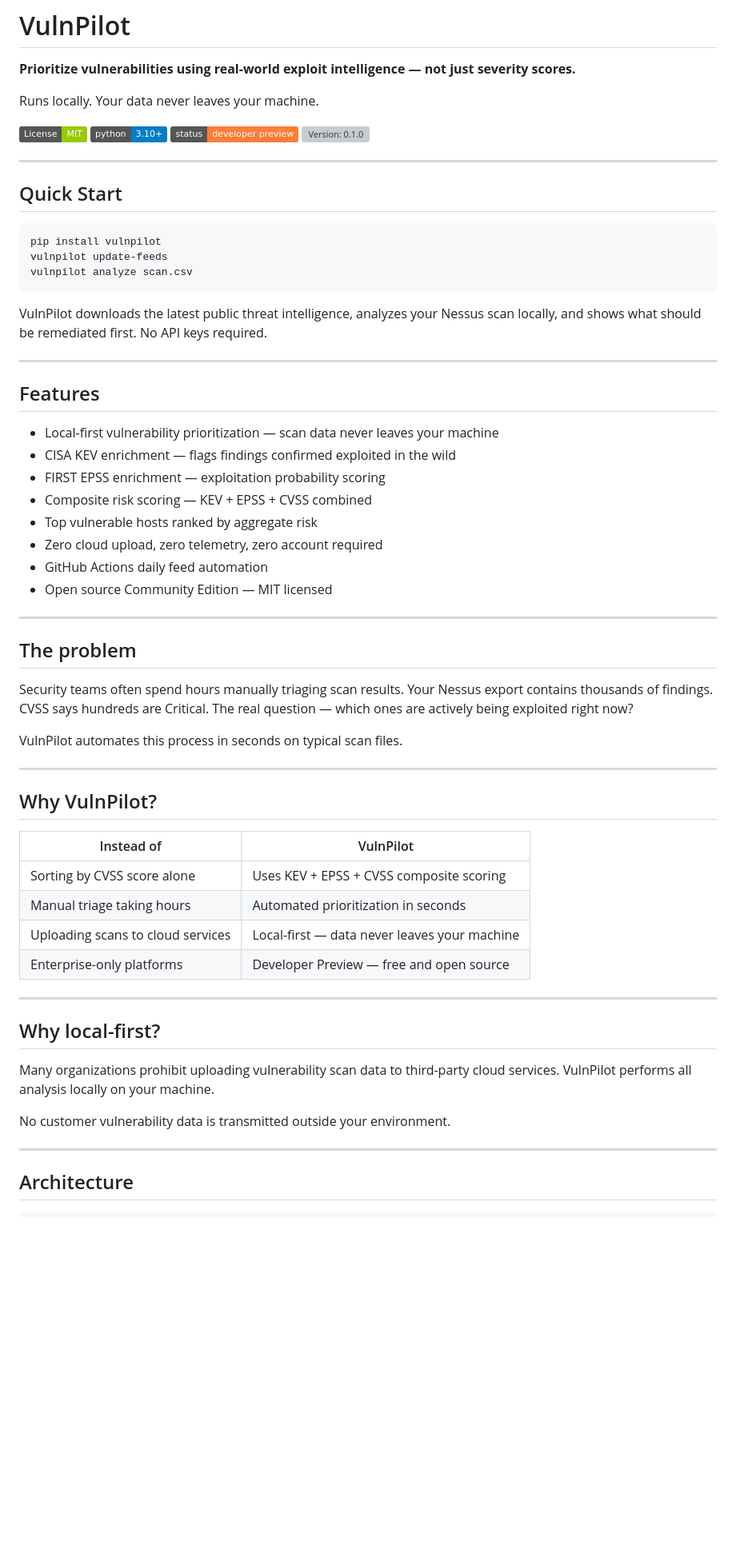
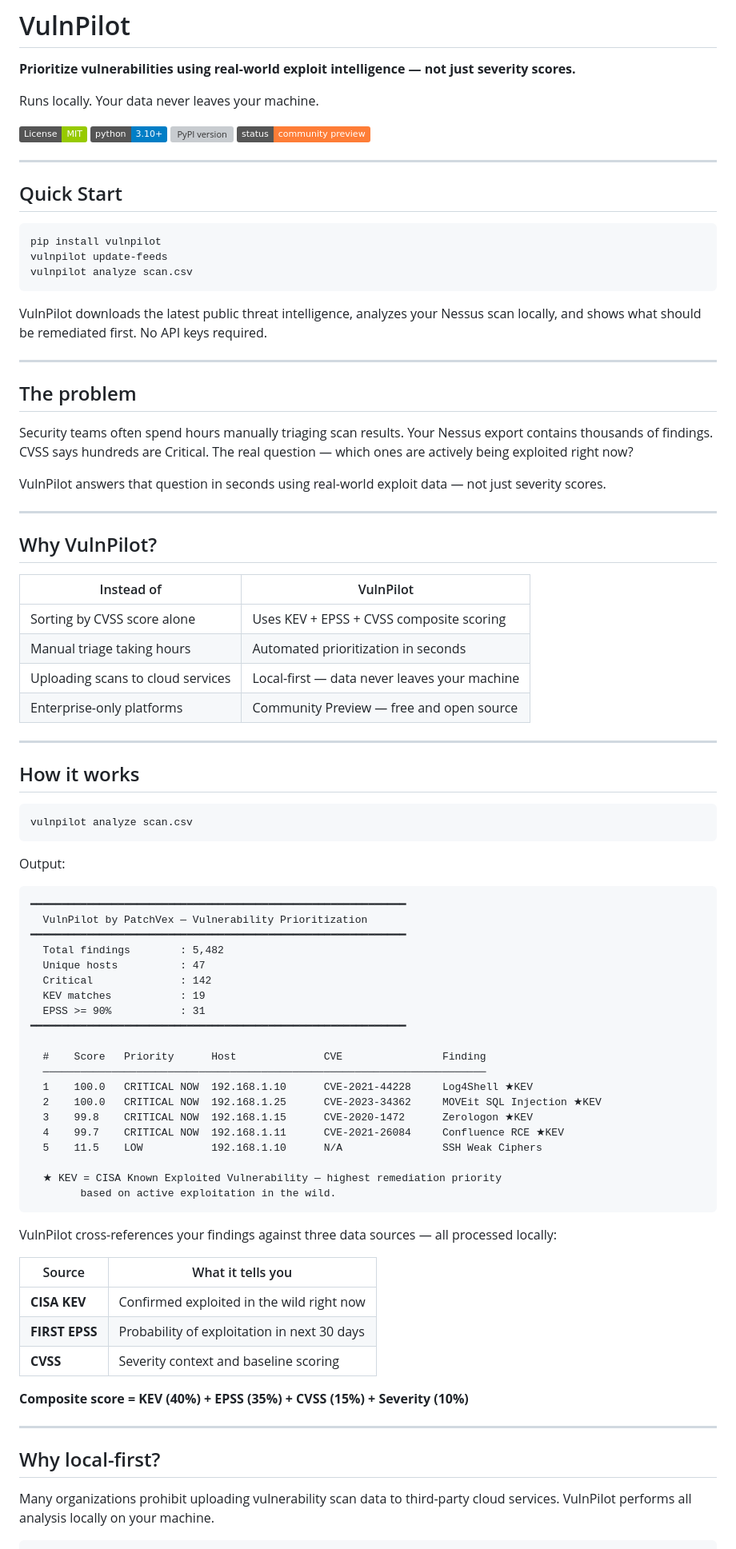
Before and after one commit to PatchVex/vulnpilot, a Markdown page: README.md, the part around one of its changes. Shown at 80% size. GitHub-like rendering; badges without logos; blank space fills up the shorter version; grey boxes are pictures that could not be loaded.

Commit message:
docs: update README for v0.2.0 - HTML report, accurate roadmap, remove unbuilt features

````diff
--- a/README.md
+++ b/README.md
@@ -6,8 +6,8 @@ Runs locally. Your data never leaves your machine.
 
 [![License: MIT](https://img.shields.io/badge/License-MIT-green.svg)](LICENSE)
 [![Python 3.10+](https://img.shields.io/badge/python-3.10+-blue.svg)](https://python.org)
-[![Status: Developer Preview](https://img.shields.io/badge/status-developer%20preview-orange.svg)]()
-[![Version: 0.1.0](https://img.shields.io/pypi/v/vulnpilot.svg)]()
+[![PyPI version](https://img.shields.io/pypi/v/vulnpilot.svg)](https://pypi.org/project/vulnpilot/)
+[![Status: Community Preview](https://img.shields.io/badge/status-community%20preview-orange.svg)]()
 
 ---
 
@@ -23,24 +23,11 @@ VulnPilot downloads the latest public threat intelligence, analyzes your Nessus
 
 ---
 
-## Features
-
-- Local-first vulnerability prioritization — scan data never leaves your machine
-- CISA KEV enrichment — flags findings confirmed exploited in the wild
-- FIRST EPSS enrichment — exploitation probability scoring
-- Composite risk scoring — KEV + EPSS + CVSS combined
-- Top vulnerable hosts ranked by aggregate risk
-- Zero cloud upload, zero telemetry, zero account required
-- GitHub Actions daily feed automation
-- Open source Community Edition — MIT licensed
-
----
-
 ## The problem
 
 Security teams often spend hours manually triaging scan results. Your Nessus export contains thousands of findings. CVSS says hundreds are Critical. The real question — which ones are actively being exploited right now?
 
-VulnPilot automates this process in seconds on typical scan files.
+VulnPilot answers that question in seconds using real-world exploit data — not just severity scores.
 
 ---
 
@@ -51,7 +38,50 @@ VulnPilot automates this process in seconds on typical scan files.
 | Sorting by CVSS score alone | Uses KEV + EPSS + CVSS composite scoring |
 | Manual triage taking hours | Automated prioritization in seconds |
 | Uploading scans to cloud services | Local-first — data never leaves your machine |
-| Enterprise-only platforms | Developer Preview — free and open source |
+| Enterprise-only platforms | Community Preview — free and open source |
+
+---
+
+## How it works
+
+```
+vulnpilot analyze scan.csv
+```
+
+Output:
+
+```
+━━━━━━━━━━━━━━━━━━━━━━━━━━━━━━━━━━━━━━━━━━━━━━━━━━━━━━━━━━━━
+  VulnPilot by PatchVex — Vulnerability Prioritization
+━━━━━━━━━━━━━━━━━━━━━━━━━━━━━━━━━━━━━━━━━━━━━━━━━━━━━━━━━━━━
+  Total findings        : 5,482
+  Unique hosts          : 47
+  Critical              : 142
+  KEV matches           : 19
+  EPSS >= 90%           : 31
+━━━━━━━━━━━━━━━━━━━━━━━━━━━━━━━━━━━━━━━━━━━━━━━━━━━━━━━━━━━━
+
+  #    Score   Priority      Host              CVE                Finding
+  ───────────────────────────────────────────────────────────────────────
+  1    100.0   CRITICAL NOW  192.168.1.10      CVE-2021-44228     Log4Shell ★KEV
+  2    100.0   CRITICAL NOW  192.168.1.25      CVE-2023-34362     MOVEit SQL Injection ★KEV
+  3    99.8    CRITICAL NOW  192.168.1.15      CVE-2020-1472      Zerologon ★KEV
+  4    99.7    CRITICAL NOW  192.168.1.11      CVE-2021-26084     Confluence RCE ★KEV
+  5    11.5    LOW           192.168.1.10      N/A                SSH Weak Ciphers
+
+  ★ KEV = CISA Known Exploited Vulnerability — highest remediation priority
+        based on active exploitation in the wild.
+```
+
+VulnPilot cross-references your findings against three data sources — all processed locally:
+
+| Source | What it tells you |
+|---|---|
+| **CISA KEV** | Confirmed exploited in the wild right now |
+| **FIRST EPSS** | Probability of exploitation in next 30 days |
+| **CVSS** | Severity context and baseline scoring |
+
+**Composite score = KEV (40%) + EPSS (35%) + CVSS (15%) + Severity (10%)**
 
 ---
 
@@ -59,10 +89,4 @@ VulnPilot automates this process in seconds on typical scan files.
 
 Many organizations prohibit uploading vulnerability scan data to third-party cloud services. VulnPilot performs all analysis locally on your machine.
 
-No customer vulnerability data is transmitted outside your environment.
-
----
-
-## Architecture
-
 ```
````
Also changed, not shown: other parts of README.md (+36 -51 lines).
